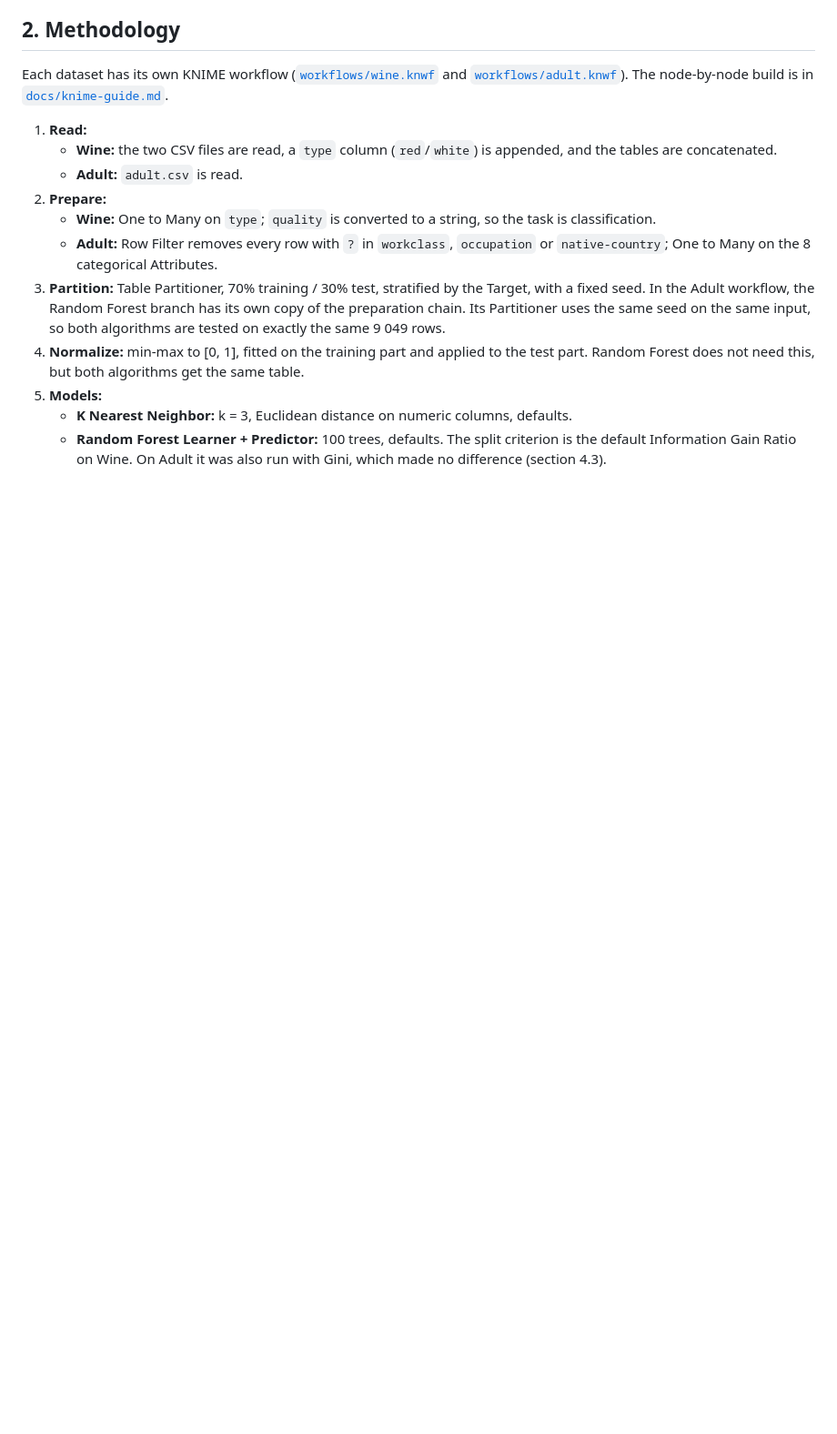
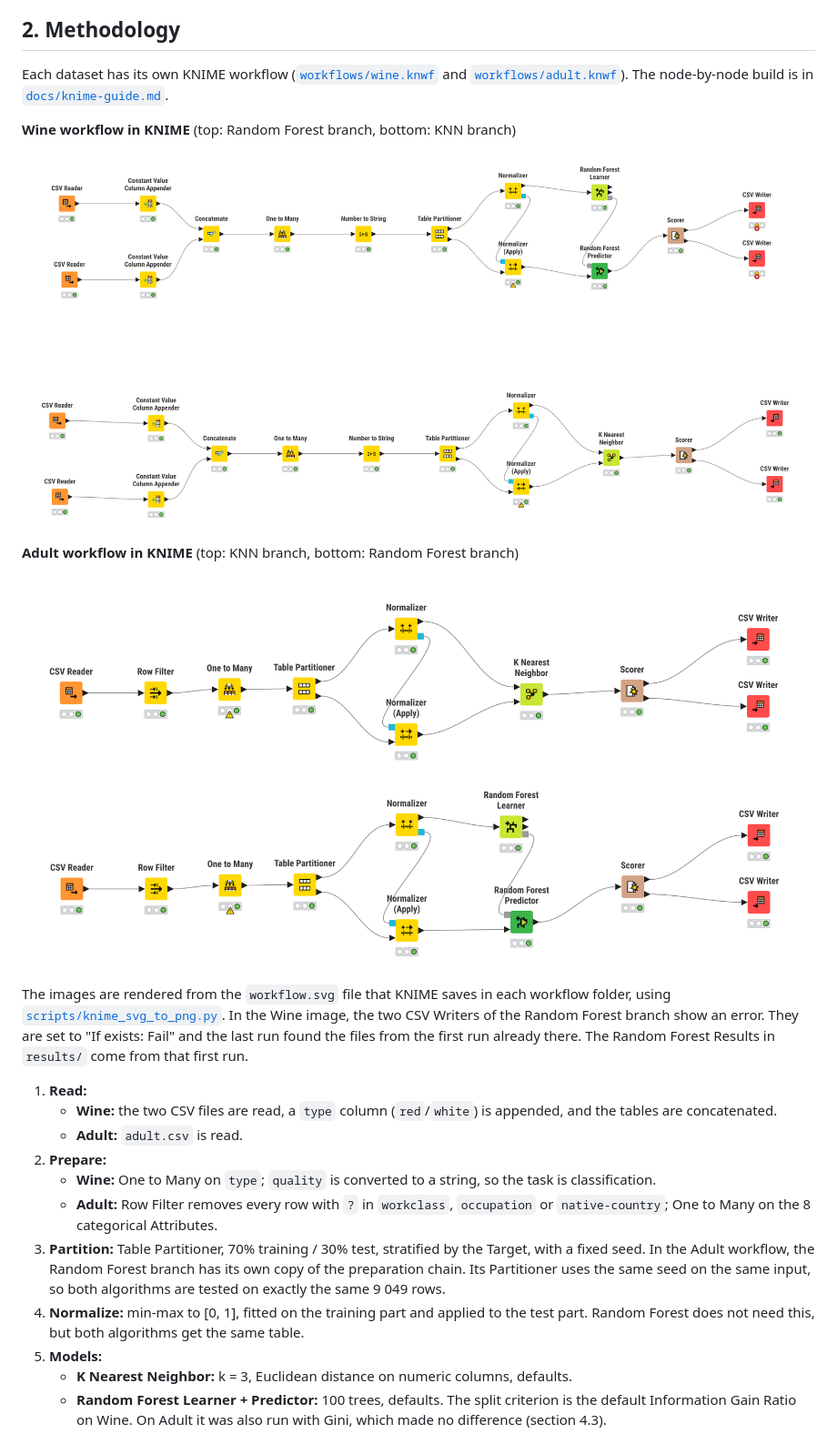
Before and after one commit to artmear/workshop, a Markdown page: report.md, the part around the change. Shown at 91% size. GitHub-like rendering; pictures changed too: docs/images/knime-adult.png (added), docs/images/knime-wine.png (added); blank space fills up the shorter version.

```diff
--- a/report.md
+++ b/report.md
@@ -37,6 +37,16 @@ KNIME workshop report. Two classification algorithms, **KNN** and **Random Fores
 ## 2. Methodology
 
 Each dataset has its own KNIME workflow ([`workflows/wine.knwf`](workflows/wine.knwf) and [`workflows/adult.knwf`](workflows/adult.knwf)). The node-by-node build is in [`docs/knime-guide.md`](docs/knime-guide.md).
+
+**Wine workflow in KNIME** (top: Random Forest branch, bottom: KNN branch)
+
+![Wine workflow in KNIME](docs/images/knime-wine.png)
+
+**Adult workflow in KNIME** (top: KNN branch, bottom: Random Forest branch)
+
+![Adult workflow in KNIME](docs/images/knime-adult.png)
+
+The images are rendered from the `workflow.svg` file that KNIME saves in each workflow folder, using [`scripts/knime_svg_to_png.py`](scripts/knime_svg_to_png.py). In the Wine image, the two CSV Writers of the Random Forest branch show an error. They are set to "If exists: Fail" and the last run found the files from the first run already there. The Random Forest Results in `results/` come from that first run.
 
 1. **Read:**
    - **Wine:** the two CSV files are read, a `type` column (`red`/`white`) is appended, and the tables are concatenated.
```
Also changed, not shown: docs/knime-guide.md (+1 -1 lines), 1 other file.
